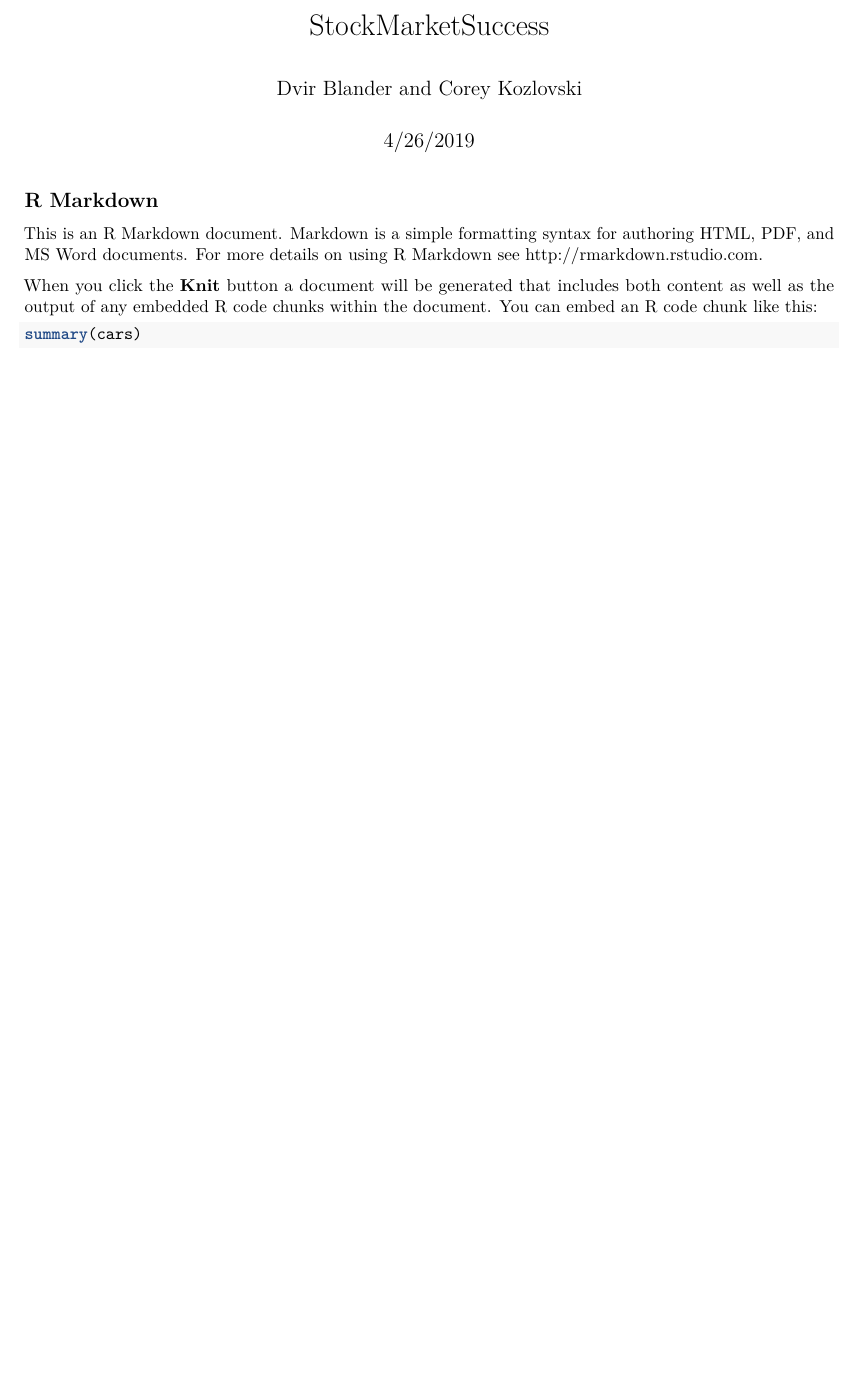
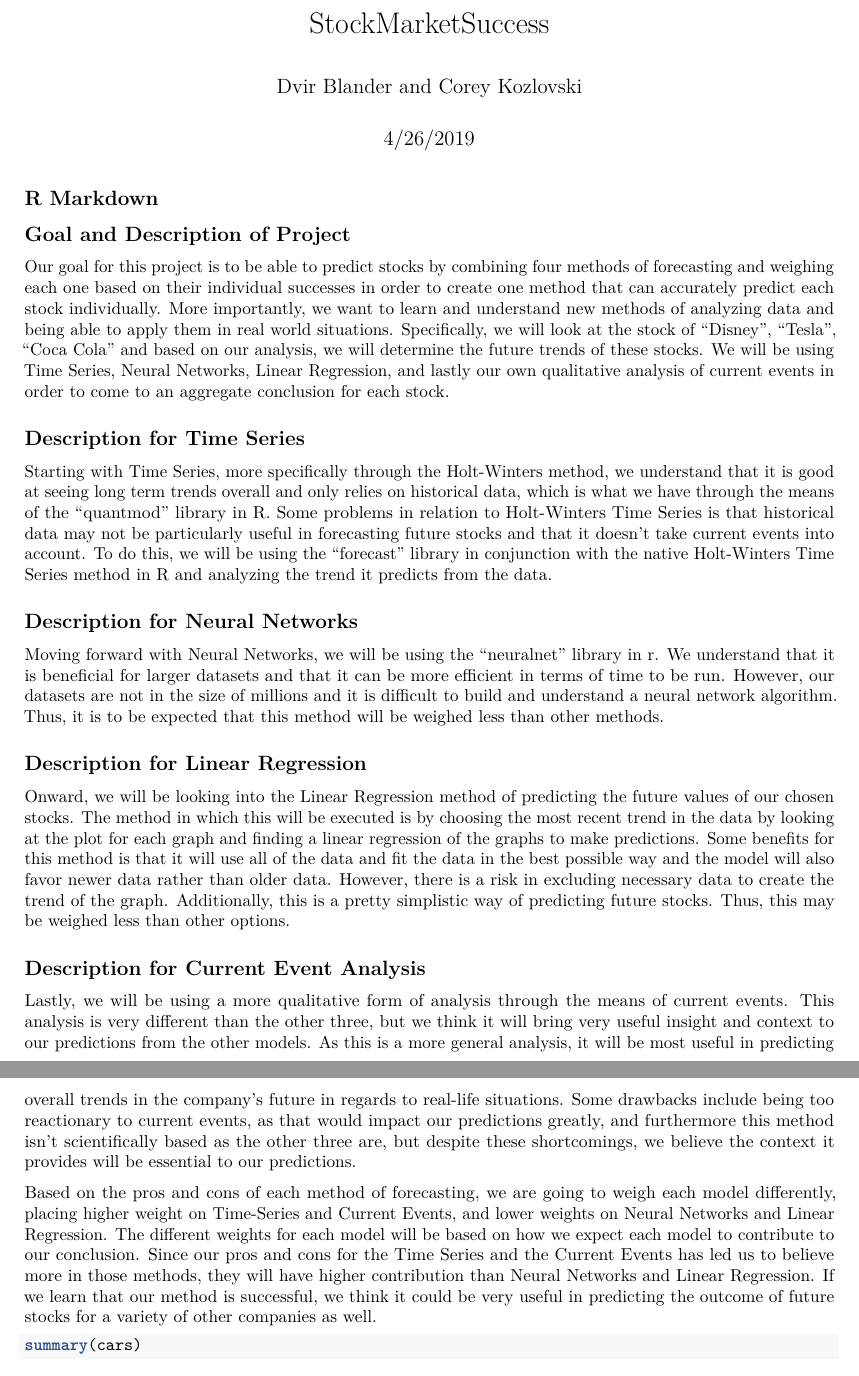
Before and after one commit to coreykoz/StockMarketSuccess, an R Markdown document (DvirBlanderCoreyKozlovskiStockMarketSuccess.Rmd): part of the page before the commit and two parts of pages 1 and 2 of 2 after it, the two joined at a grey line, cut so that both start at the same text, the shorter picture padded with empty space. Rendered offline with R 4.5, knitr and Pandoc, then LaTeX, with nearby package versions.

Commit message:
Update DvirBlanderCoreyKozlovskiStockMarketSuccess.Rmd

````diff
--- a/DvirBlanderCoreyKozlovskiStockMarketSuccess.Rmd
+++ b/DvirBlanderCoreyKozlovskiStockMarketSuccess.Rmd
@@ -5,15 +5,26 @@ date: "4/26/2019"
 output: pdf_document
 ---
 
-```{r setup, include=FALSE}
-knitr::opts_chunk$set(echo = TRUE)
-```
-
 ## R Markdown
 
-This is an R Markdown document. Markdown is a simple formatting syntax for authoring HTML, PDF, and MS Word documents. For more details on using R Markdown see <http://rmarkdown.rstudio.com>.
+## Goal and Description of Project
+Our goal for this project is to be able to predict stocks by combining four methods of forecasting and weighing each one based on their individual successes in order to create one method that can accurately predict each stock individually. More importantly, we want to learn and understand new methods of analyzing data and being able to apply them in real world situations. Specifically, we will look at the stock of “Disney”, “Tesla”, “Coca Cola” and based on our analysis, we will determine the future trends of these stocks. We will be using Time Series, Neural Networks, Linear Regression, and lastly our own qualitative analysis of current events in order to come to an aggregate conclusion for each stock.
 
-When you click the **Knit** button a document will be generated that includes both content as well as the output of any embedded R code chunks within the document. You can embed an R code chunk like this:
+## Description for Time Series
+Starting with Time Series, more specifically through the Holt-Winters method, we understand that it is good at seeing long term trends overall and only relies on historical data, which is what we have through the means of the “quantmod” library in R. Some problems in relation to Holt-Winters Time Series is that historical data may not be particularly useful in forecasting future stocks and that it doesn’t take current events into account. To do this, we will be using the “forecast” library in conjunction with the native Holt-Winters Time Series method in R and analyzing the trend it predicts from the data.
+
+## Description for Neural Networks
+Moving forward with Neural Networks, we will be using the “neuralnet” library in r. We understand that it is beneficial for larger datasets and that it can be more efficient in terms of time to be run. However, our datasets are not in the size of millions and it is difficult to build and understand a neural network algorithm. Thus, it is to be expected that this method will be weighed less than other methods.
+
+## Description for Linear Regression
+Onward, we will be looking into the Linear Regression method of predicting the future values of our chosen stocks. The method in which this will be executed is by choosing the most recent trend in the data by looking at the plot for each graph and finding a linear regression of the graphs to make predictions. Some benefits for this method is that it will use all of the data and fit the data in the best possible way and the model will also favor newer data rather than older data. However, there is a risk in excluding necessary data to create the trend of the graph. Additionally, this is a pretty simplistic way of predicting future stocks. Thus, this may be weighed less than other options.
+
+## Description for Current Event Analysis
+Lastly, we will be using a more qualitative form of analysis through the means of current events. This analysis is very different than the other three, but we think it will bring very useful insight and context to our predictions from the other models. As this is a more general analysis, it will be most useful in predicting overall trends in the company’s future in regards to real-life situations. Some drawbacks include being too reactionary to current events, as that would impact our predictions greatly, and furthermore this method isn't scientifically based as the other three are, but despite these shortcomings, we believe the context it provides will be essential to our predictions.
+
+
+Based on the pros and cons of each method of forecasting, we are going to weigh each model differently, placing higher weight on Time-Series and Current Events, and lower weights on Neural Networks and Linear Regression. The different weights for each model will be based on how we expect each model to contribute to our conclusion. Since our pros and cons for the Time Series and the Current Events has led us to believe more in those methods, they will have higher contribution than Neural Networks and Linear Regression. If we learn that our method is successful, we think it could be very useful in predicting the outcome of future stocks for a variety of other companies as well.
+
 
 ```{r cars}
 summary(cars)
````
